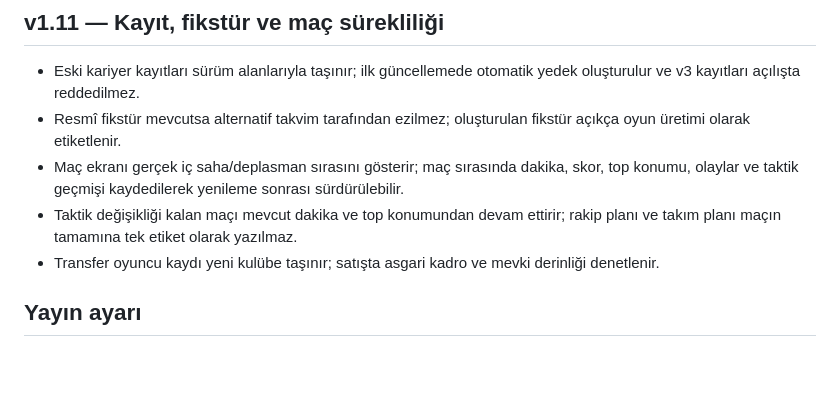
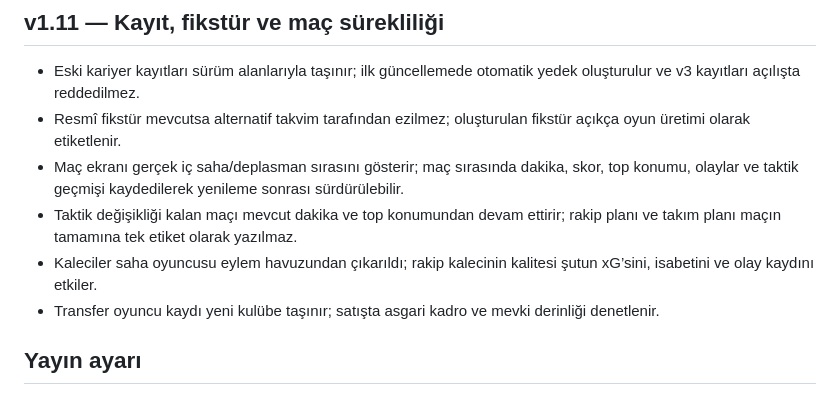
Before and after one commit to onurqlp/club-president, a Markdown page: README.md, the part around the change. Rendered like a GitHub page; blank space fills up the shorter version.

Commit message:
Document goalkeeper match engine update

```diff
--- a/README.md
+++ b/README.md
@@ -68,6 +68,7 @@ Türkçe ve Almanca seçimleri 🌐 menüsünden yapılır. Oyuncu, kulüp, tran
 - Resmî fikstür mevcutsa alternatif takvim tarafından ezilmez; oluşturulan fikstür açıkça oyun üretimi olarak etiketlenir.
 - Maç ekranı gerçek iç saha/deplasman sırasını gösterir; maç sırasında dakika, skor, top konumu, olaylar ve taktik geçmişi kaydedilerek yenileme sonrası sürdürülebilir.
 - Taktik değişikliği kalan maçı mevcut dakika ve top konumundan devam ettirir; rakip planı ve takım planı maçın tamamına tek etiket olarak yazılmaz.
+- Kaleciler saha oyuncusu eylem havuzundan çıkarıldı; rakip kalecinin kalitesi şutun xG’sini, isabetini ve olay kaydını etkiler.
 - Transfer oyuncu kaydı yeni kulübe taşınır; satışta asgari kadro ve mevki derinliği denetlenir.
 
 ## Yayın ayarı
```
